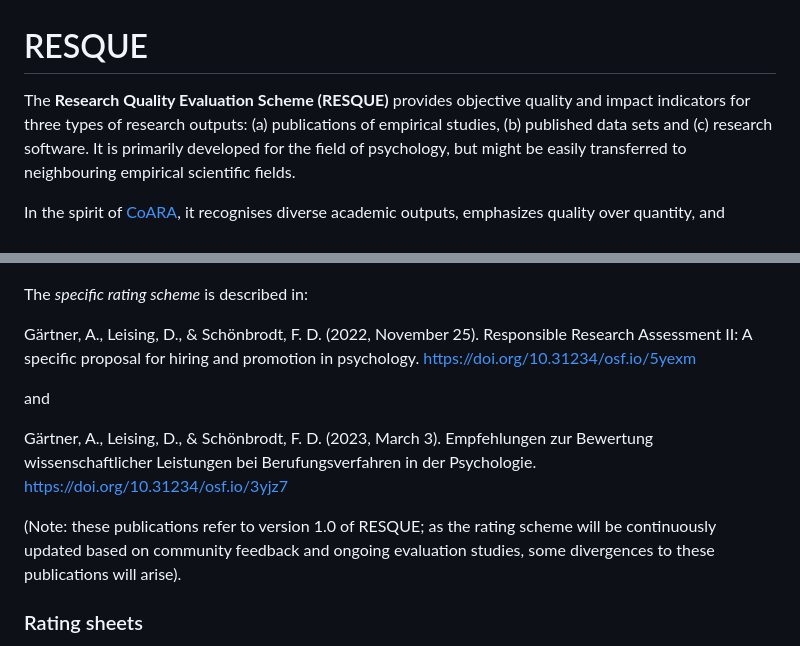
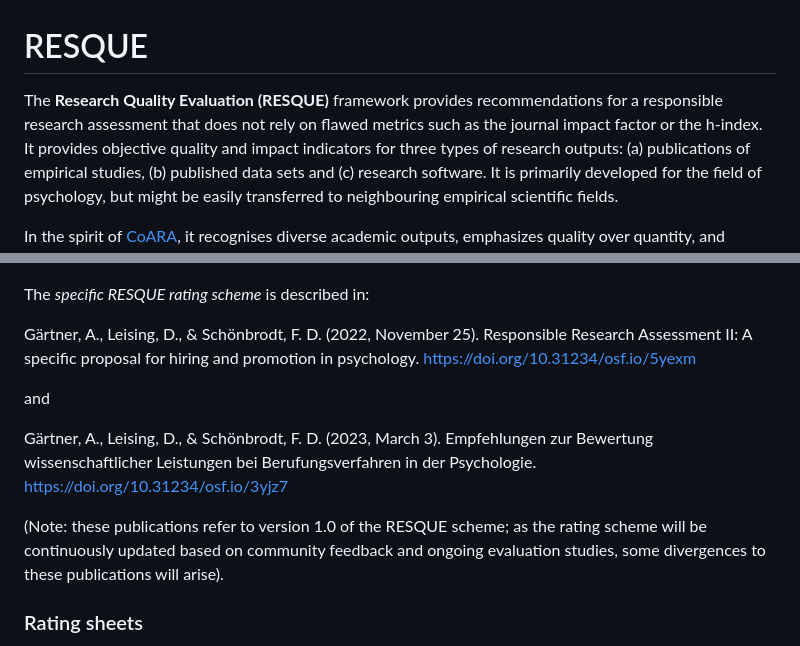
Before and after one commit to RESQUE-Framework/website, a Markdown page: README.md, 2 parts joined by grey strips. Rendered like a GitHub page.

Commit message:
change wording to "framework"

```diff
--- a/README.md
+++ b/README.md
@@ -1,6 +1,6 @@
 # RESQUE
 
-The **Research Quality Evaluation Scheme (RESQUE)** provides objective quality and impact indicators for three types of research outputs:
+The **Research Quality Evaluation (RESQUE)** framework provides recommendations for a responsible research assessment that does not rely on flawed metrics such as the journal impact factor or the h-index. It provides objective quality and impact indicators for three types of research outputs:
 (a) publications of empirical studies, (b) published data sets and (c) research software. It is primarily developed for the field of psychology, but might be easily transferred to neighbouring empirical scientific fields.
 
 In the spirit of [CoARA](https://coara.eu), it recognises diverse academic outputs, emphasizes quality over quantity, and combines qualitative peer review by responsible use of quantitative indicators. Its main intended use is to aid decisions in hiring and tenure committees.
@@ -32,7 +32,7 @@ Schönbrodt, F. D., Gärtner, A., Frank, M., Gollwitzer, M., Ihle, M., Mischkows
 
 ![](images/RESQUE_framework.png)
 
-The *specific rating scheme* is described in:
+The *specific RESQUE rating scheme* is described in:
 
 Gärtner, A., Leising, D., & Schönbrodt, F. D. (2022, November 25). Responsible Research Assessment II: A specific proposal for hiring and promotion in psychology. [https://doi.org/10.31234/osf.io/5yexm](https://doi.org/10.31234/osf.io/5yexm)
 
@@ -40,7 +40,7 @@ and
 
 Gärtner, A., Leising, D., & Schönbrodt, F. D. (2023, March 3). Empfehlungen zur Bewertung wissenschaftlicher Leistungen bei Berufungsverfahren in der Psychologie. [https://doi.org/10.31234/osf.io/3yjz7](https://doi.org/10.31234/osf.io/3yjz7)
 
-(Note: these publications refer to version 1.0 of RESQUE; as the rating scheme will be continuously updated based on community feedback and ongoing evaluation studies, some divergences to these publications will arise).
+(Note: these publications refer to version 1.0 of the RESQUE scheme; as the rating scheme will be continuously updated based on community feedback and ongoing evaluation studies, some divergences to these publications will arise).
 
 ### Rating sheets
 The rating sheets are provided as offline Excel files in the folder [/rating_sheets](/rating_sheets). It is one separate sheet for publications, data set, and research software, respectively. The goal is to make data entry for applicants and hiring committees as easy and frictionless as possible.
```
